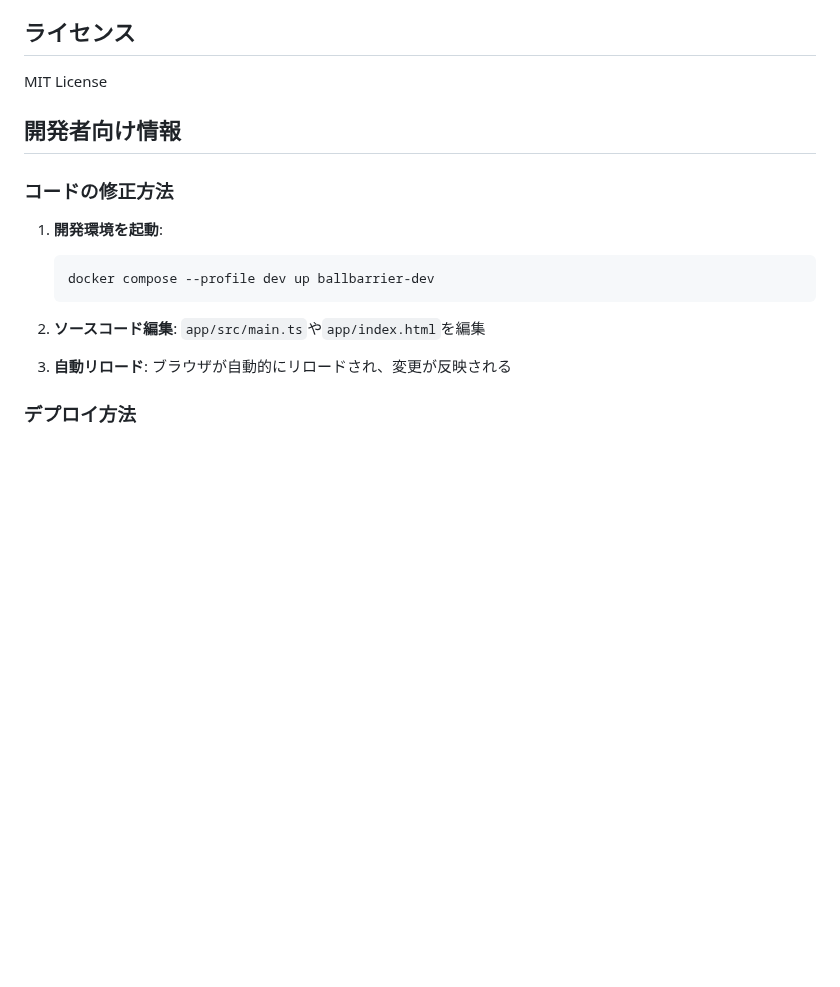
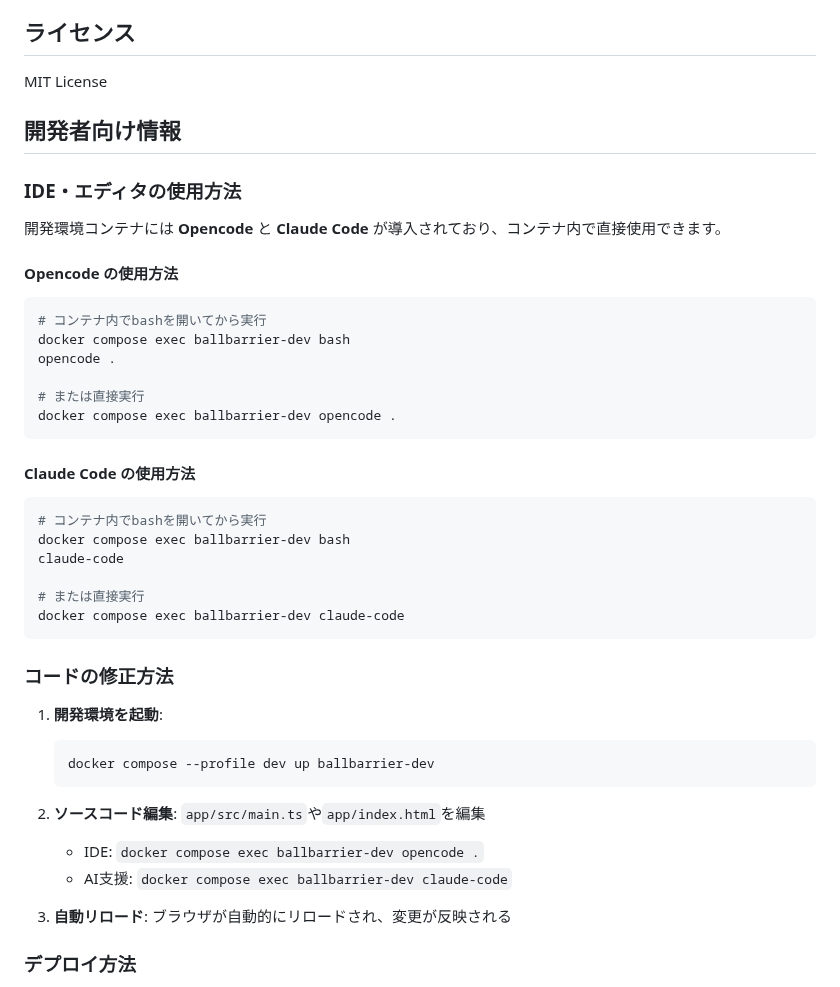
Before and after one commit to ideos2040kyui/ballbarrier, a Markdown page: README.md, the part around the change. Drawn GitHub-style; blank space fills up the shorter version.

````diff
--- a/README.md
+++ b/README.md
@@ -190,6 +190,32 @@ MIT License
 
 ## 開発者向け情報
 
+### IDE・エディタの使用方法
+
+開発環境コンテナには **Opencode** と **Claude Code** が導入されており、コンテナ内で直接使用できます。
+
+#### Opencode の使用方法
+
+```bash
+# コンテナ内でbashを開いてから実行
+docker compose exec ballbarrier-dev bash
+opencode .
+
+# または直接実行
+docker compose exec ballbarrier-dev opencode .
+```
+
+#### Claude Code の使用方法
+
+```bash
+# コンテナ内でbashを開いてから実行
+docker compose exec ballbarrier-dev bash
+claude-code
+
+# または直接実行
+docker compose exec ballbarrier-dev claude-code
+```
+
 ### コードの修正方法
 
 1. **開発環境を起動**:
@@ -198,6 +224,8 @@ MIT License
    ```
 
 2. **ソースコード編集**: `app/src/main.ts`や`app/index.html`を編集
+   - IDE: `docker compose exec ballbarrier-dev opencode .`
+   - AI支援: `docker compose exec ballbarrier-dev claude-code`
 
 3. **自動リロード**: ブラウザが自動的にリロードされ、変更が反映される
 
````
